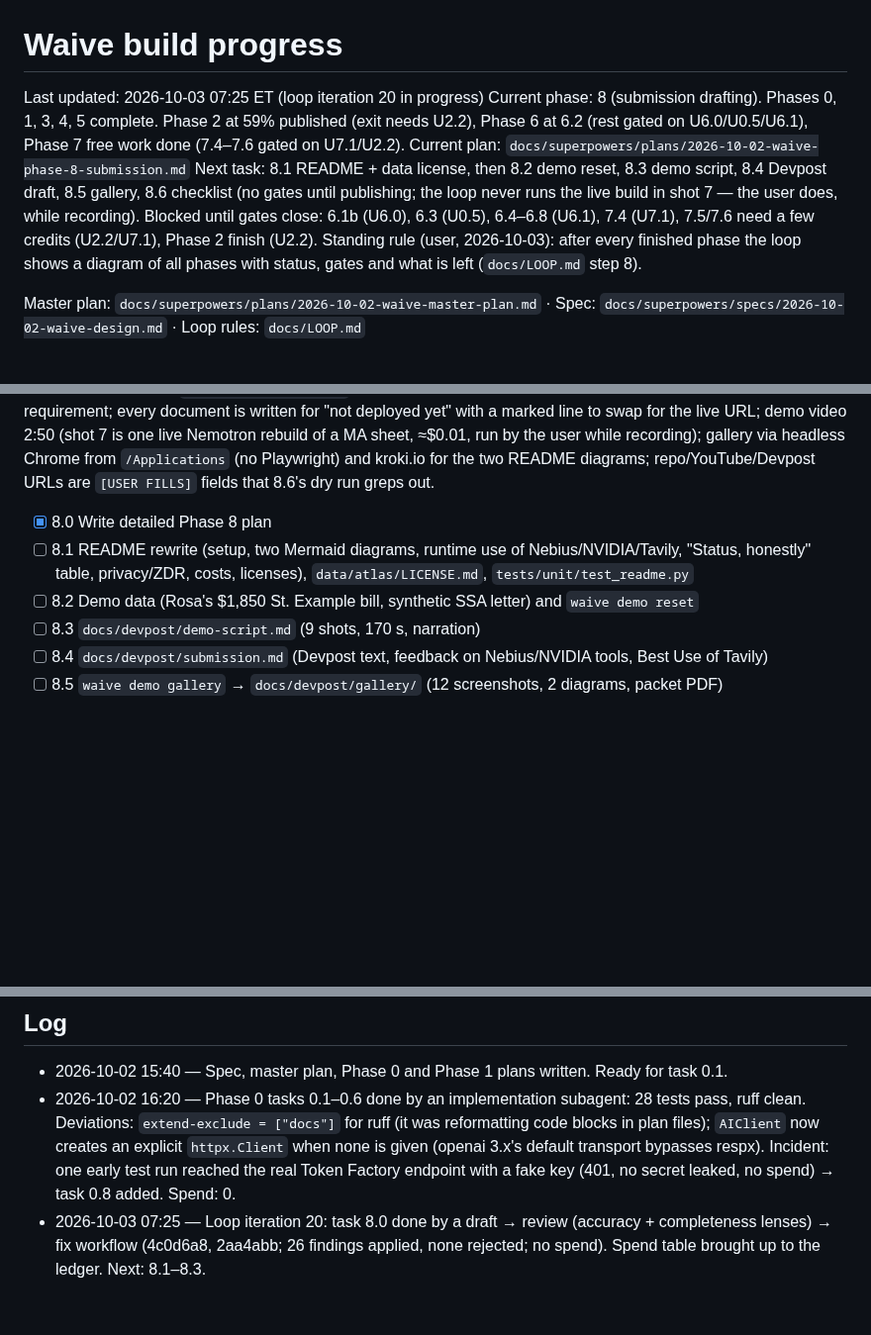
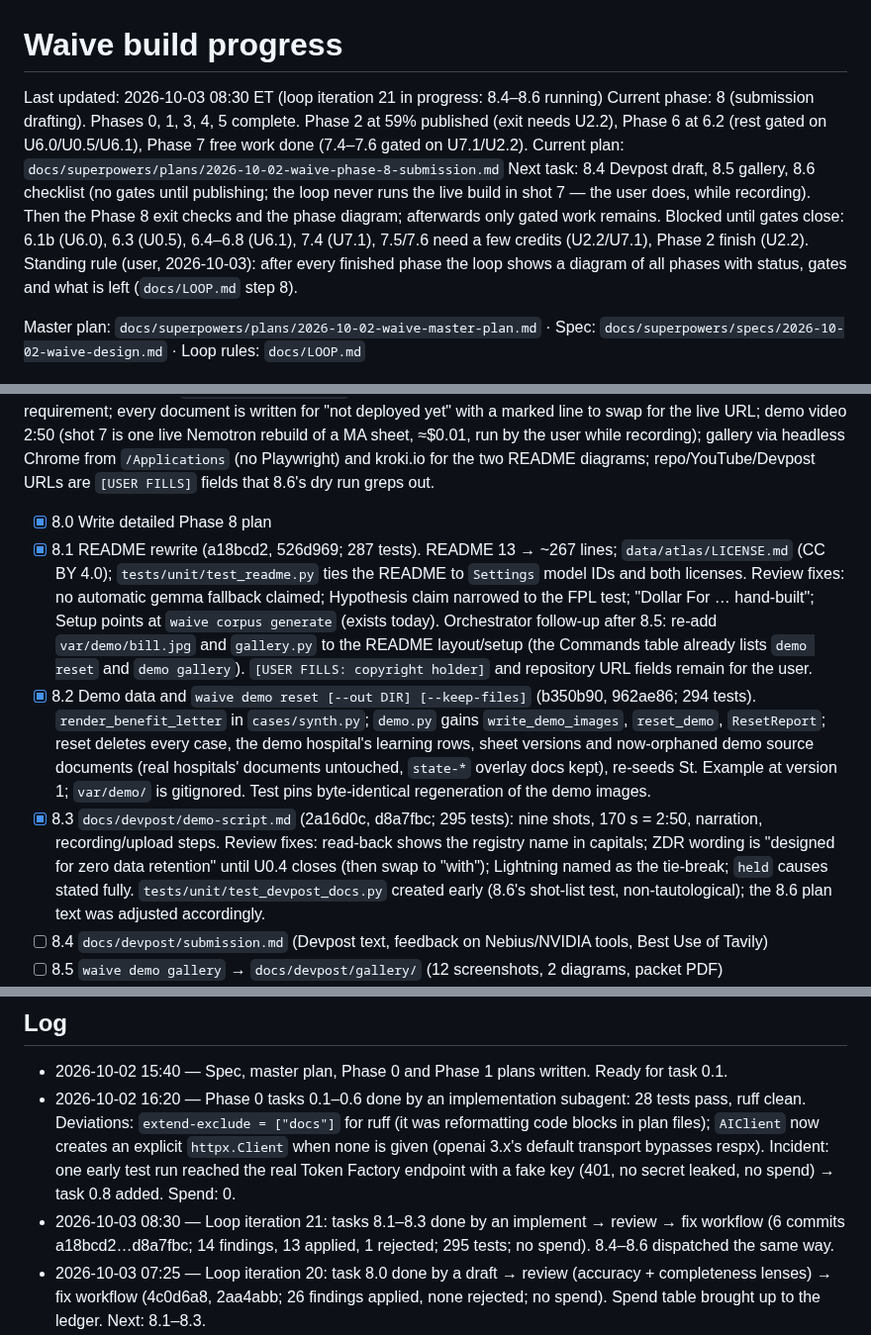
Before and after one commit to Fluffy-SHIBAINU/waive, a Markdown page: docs/PROGRESS.md, 3 parts joined by grey strips. Shown at 99% size. Drawn GitHub-style; blank space fills up the shorter version.

Commit message:
docs: loop iteration 21 — tasks 8.1–8.3 recorded

```diff
--- a/docs/PROGRESS.md
+++ b/docs/PROGRESS.md
@@ -1,9 +1,9 @@
 # Waive build progress
 
-Last updated: 2026-10-03 07:25 ET (loop iteration 20 in progress)
+Last updated: 2026-10-03 08:30 ET (loop iteration 21 in progress: 8.4–8.6 running)
 Current phase: 8 (submission drafting). Phases 0, 1, 3, 4, 5 complete. Phase 2 at 59% published (exit needs U2.2), Phase 6 at 6.2 (rest gated on U6.0/U0.5/U6.1), Phase 7 free work done (7.4–7.6 gated on U7.1/U2.2).
 Current plan: `docs/superpowers/plans/2026-10-02-waive-phase-8-submission.md`
-Next task: 8.1 README + data license, then 8.2 demo reset, 8.3 demo script, 8.4 Devpost draft, 8.5 gallery, 8.6 checklist (no gates until publishing; the loop never runs the live build in shot 7 — the user does, while recording). Blocked until gates close: 6.1b (U6.0), 6.3 (U0.5), 6.4–6.8 (U6.1), 7.4 (U7.1), 7.5/7.6 need a few credits (U2.2/U7.1), Phase 2 finish (U2.2).
+Next task: 8.4 Devpost draft, 8.5 gallery, 8.6 checklist (no gates until publishing; the loop never runs the live build in shot 7 — the user does, while recording). Then the Phase 8 exit checks and the phase diagram; afterwards only gated work remains. Blocked until gates close: 6.1b (U6.0), 6.3 (U0.5), 6.4–6.8 (U6.1), 7.4 (U7.1), 7.5/7.6 need a few credits (U2.2/U7.1), Phase 2 finish (U2.2).
 Standing rule (user, 2026-10-03): after every finished phase the loop shows a diagram of all phases with status, gates and what is left (`docs/LOOP.md` step 8).
 
 Master plan: `docs/superpowers/plans/2026-10-02-waive-master-plan.md` · Spec: `docs/superpowers/specs/2026-10-02-waive-design.md` · Loop rules: `docs/LOOP.md`
@@ -152,9 +152,9 @@ Plan: `docs/superpowers/plans/2026-10-02-waive-phase-7-scale.md` (601f318; 7 tas
 ### Phase 8 — Submission
 Plan: `docs/superpowers/plans/2026-10-02-waive-phase-8-submission.md` (4c0d6a8 draft, 2aa4abb after two adversarial reviews; 1,907 lines; 6 tasks). Budget: Token Factory ≤ $0.50, Tavily ≤ 5 credits, no new cloud resources. Decisions recorded in the plan: LICENSE stays canonical Apache-2.0 (copyright line in README, `[USER FILLS: copyright holder]`); atlas data CC BY 4.0 via `data/atlas/LICENSE.md`; README/Devpost/demo script state plainly that the vision model (`openbmb/MiniCPM-V-4_5`) is not NVIDIA and that the three Nemotron models meet the NVIDIA requirement; every document is written for "not deployed yet" with a marked line to swap for the live URL; demo video 2:50 (shot 7 is one live Nemotron rebuild of a MA sheet, ≈$0.01, run by the user while recording); gallery via headless Chrome from `/Applications` (no Playwright) and kroki.io for the two README diagrams; repo/YouTube/Devpost URLs are `[USER FILLS]` fields that 8.6's dry run greps out.
 - [x] 8.0 Write detailed Phase 8 plan
-- [ ] 8.1 README rewrite (setup, two Mermaid diagrams, runtime use of Nebius/NVIDIA/Tavily, "Status, honestly" table, privacy/ZDR, costs, licenses), `data/atlas/LICENSE.md`, `tests/unit/test_readme.py`
-- [ ] 8.2 Demo data (Rosa's $1,850 St. Example bill, synthetic SSA letter) and `waive demo reset`
-- [ ] 8.3 `docs/devpost/demo-script.md` (9 shots, 170 s, narration)
+- [x] 8.1 README rewrite (a18bcd2, 526d969; 287 tests). README 13 → ~267 lines; `data/atlas/LICENSE.md` (CC BY 4.0); `tests/unit/test_readme.py` ties the README to `Settings` model IDs and both licenses. Review fixes: no automatic gemma fallback claimed; Hypothesis claim narrowed to the FPL test; "Dollar For … hand-built"; Setup points at `waive corpus generate` (exists today). Orchestrator follow-up after 8.5: re-add `var/demo/bill.jpg` and `gallery.py` to the README layout/setup (the Commands table already lists `demo reset` and `demo gallery`). `[USER FILLS: copyright holder]` and repository URL fields remain for the user.
+- [x] 8.2 Demo data and `waive demo reset [--out DIR] [--keep-files]` (b350b90, 962ae86; 294 tests). `render_benefit_letter` in `cases/synth.py`; `demo.py` gains `write_demo_images`, `reset_demo`, `ResetReport`; reset deletes every case, the demo hospital's learning rows, sheet versions and now-orphaned demo source documents (real hospitals' documents untouched, `state-*` overlay docs kept), re-seeds St. Example at version 1; `var/demo/` is gitignored. Test pins byte-identical regeneration of the demo images.
+- [x] 8.3 `docs/devpost/demo-script.md` (2a16d0c, d8a7fbc; 295 tests): nine shots, 170 s = 2:50, narration, recording/upload steps. Review fixes: read-back shows the registry name in capitals; ZDR wording is "designed for zero data retention" until U0.4 closes (then swap to "with"); Lightning named as the tie-break; `held` causes stated fully. `tests/unit/test_devpost_docs.py` created early (8.6's shot-list test, non-tautological); the 8.6 plan text was adjusted accordingly.
 - [ ] 8.4 `docs/devpost/submission.md` (Devpost text, feedback on Nebius/NVIDIA tools, Best Use of Tavily)
 - [ ] 8.5 `waive demo gallery` → `docs/devpost/gallery/` (12 screenshots, 2 diagrams, packet PDF)
 - [ ] 8.6 `docs/devpost/checklist.md` (requirement → evidence → command; gates U8.1–U8.4 steps) and `tests/unit/test_devpost_docs.py`
@@ -188,6 +188,7 @@ Plan: `docs/superpowers/plans/2026-10-02-waive-phase-8-submission.md` (4c0d6a8 d
 
 - 2026-10-02 15:40 — Spec, master plan, Phase 0 and Phase 1 plans written. Ready for task 0.1.
 - 2026-10-02 16:20 — Phase 0 tasks 0.1–0.6 done by an implementation subagent: 28 tests pass, ruff clean. Deviations: `extend-exclude = ["docs"]` for ruff (it was reformatting code blocks in plan files); `AIClient` now creates an explicit `httpx.Client` when none is given (openai 3.x's default transport bypasses respx). Incident: one early test run reached the real Token Factory endpoint with a fake key (401, no secret leaked, no spend) → task 0.8 added. Spend: 0.
+- 2026-10-03 08:30 — Loop iteration 21: tasks 8.1–8.3 done by an implement → review → fix workflow (6 commits a18bcd2…d8a7fbc; 14 findings, 13 applied, 1 rejected; 295 tests; no spend). 8.4–8.6 dispatched the same way.
 - 2026-10-03 07:25 — Loop iteration 20: task 8.0 done by a draft → review (accuracy + completeness lenses) → fix workflow (4c0d6a8, 2aa4abb; 26 findings applied, none rejected; no spend). Spend table brought up to the ledger. Next: 8.1–8.3.
 - 2026-10-03 06:20 — Loop iteration 19: task 7.7 done by a subagent (283 tests, no spend); national report generated. User added the standing rule: phase diagram after every finished phase (LOOP.md step 8). Phase diagram shown; next 8.0.
 - 2026-10-03 05:40 — Loop iteration 18: Phase 7 tasks 7.1–7.3 done by a subagent (279 tests); national registry seeded (2,703 hospitals, free).
```
